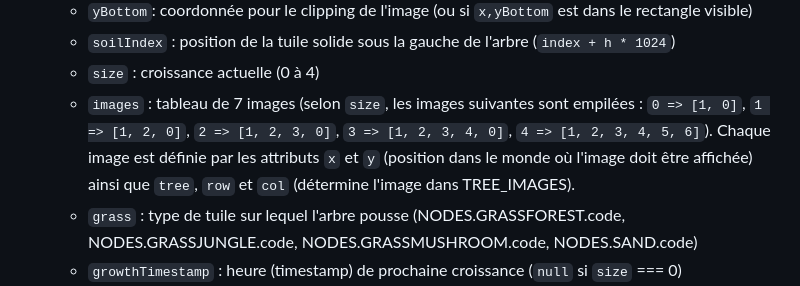
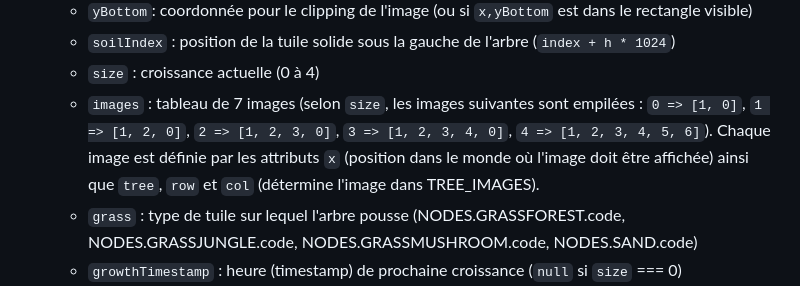
Before and after one commit to Rigalto/sixty-below, a Markdown page: doc/technical.md, the part around the change. Drawn GitHub-style.

Commit message:
documentation

```diff
--- a/doc/technical.md
+++ b/doc/technical.md
@@ -775,7 +775,7 @@ Les enregistrements sont de natures très différentes, nature déterminée par
   * `yBottom`: coordonnée pour le clipping de l'image (ou si `x,yBottom` est dans le rectangle visible)
   * `soilIndex` : position de la tuile solide sous la gauche de l'arbre (`index + h * 1024`)
   * `size` : croissance actuelle (0 à 4)
-  * `images` : tableau de 7 images (selon `size`, les images suivantes sont empilées : `0 => [1, 0]`, `1 => [1, 2, 0]`, `2 => [1, 2, 3, 0]`, `3 => [1, 2, 3, 4, 0]`, `4 => [1, 2, 3, 4, 5, 6]`). Chaque image est définie par les attributs `x` et `y` (position dans le monde où l'image doit être affichée) ainsi que `tree`, `row` et `col` (détermine l'image dans TREE_IMAGES).
+  * `images` : tableau de 7 images (selon `size`, les images suivantes sont empilées : `0 => [1, 0]`, `1 => [1, 2, 0]`, `2 => [1, 2, 3, 0]`, `3 => [1, 2, 3, 4, 0]`, `4 => [1, 2, 3, 4, 5, 6]`). Chaque image est définie par les attributs `x` (position dans le monde où l'image doit être affichée) ainsi que `tree`, `row` et `col` (détermine l'image dans TREE_IMAGES).
   * `grass` : type de tuile sur lequel l'arbre pousse (NODES.GRASSFOREST.code, NODES.GRASSJUNGLE.code, NODES.GRASSMUSHROOM.code, NODES.SAND.code)
   * `growthTimestamp` : heure (timestamp) de prochaine croissance (`null` si `size` === 0)
   * `shakedTimestamp` : heure (timestamp) à partir de laquelle l'arbre peut être secoué de nouveau
```
